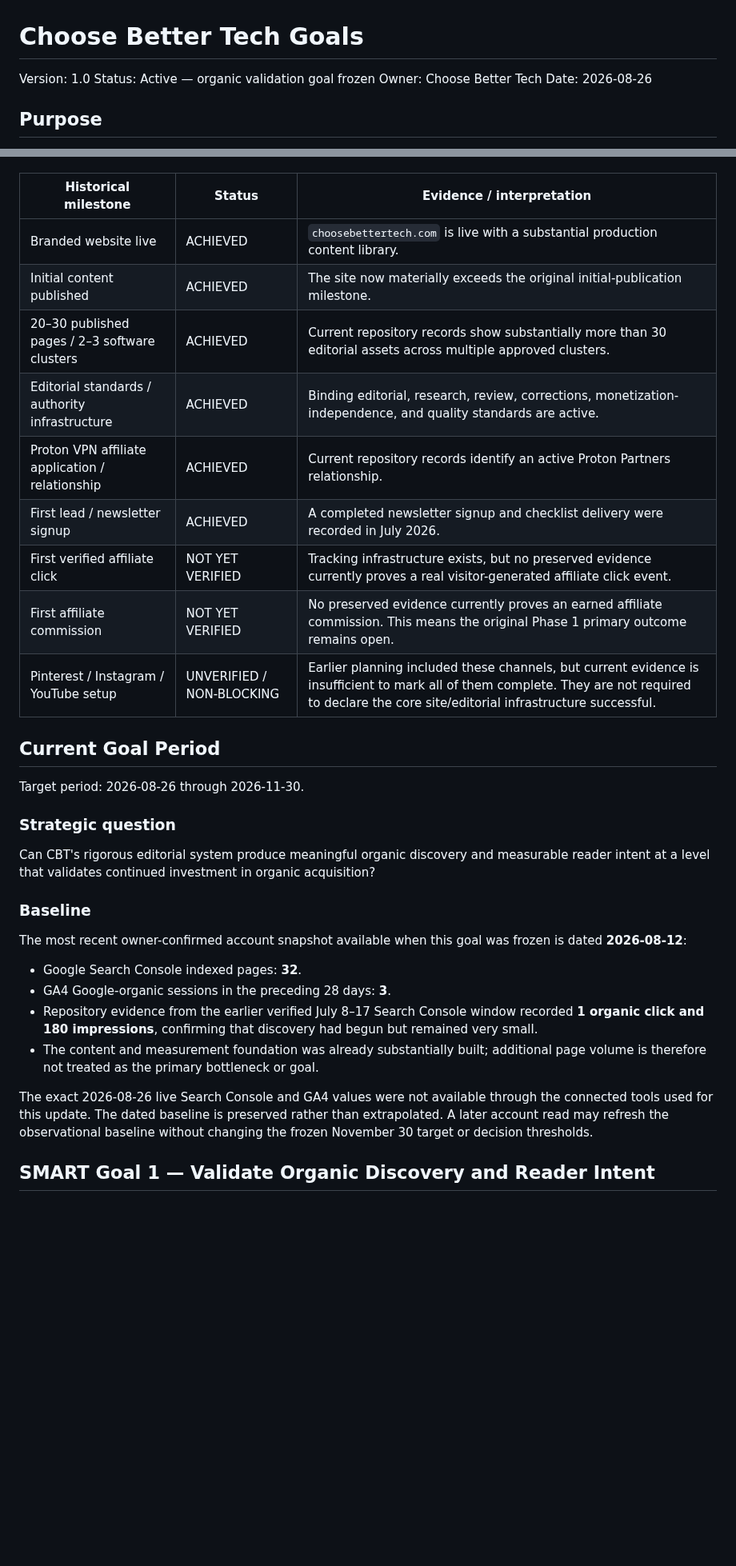
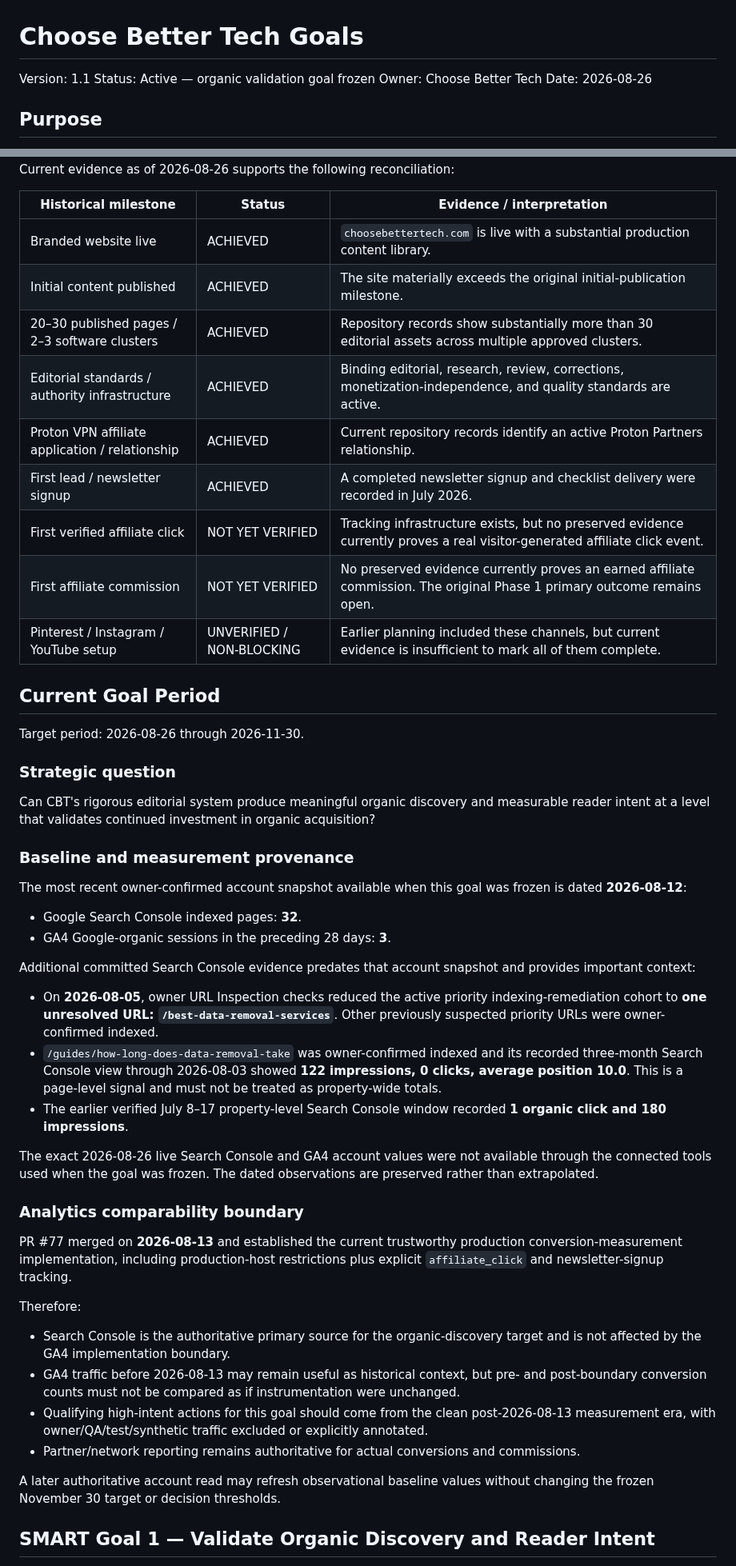
Before and after one commit to thetrendhawk/choose-better-tech, a Markdown page: GOALS.md, 2 parts joined by grey strips. Shown at 80% size. GitHub-like rendering; blank space fills up the shorter version.

Commit message:
Clarify CBT goal baseline provenance

```diff
--- a/GOALS.md
+++ b/GOALS.md
@@ -1,6 +1,6 @@
 # Choose Better Tech Goals
 
-Version: 1.0
+Version: 1.1
 Status: Active — organic validation goal frozen
 Owner: Choose Better Tech
 Date: 2026-08-26
@@ -49,14 +49,14 @@ Current evidence as of 2026-08-26 supports the following reconciliation:
 | Historical milestone | Status | Evidence / interpretation |
 | --- | --- | --- |
 | Branded website live | ACHIEVED | `choosebettertech.com` is live with a substantial production content library. |
-| Initial content published | ACHIEVED | The site now materially exceeds the original initial-publication milestone. |
-| 20–30 published pages / 2–3 software clusters | ACHIEVED | Current repository records show substantially more than 30 editorial assets across multiple approved clusters. |
+| Initial content published | ACHIEVED | The site materially exceeds the original initial-publication milestone. |
+| 20–30 published pages / 2–3 software clusters | ACHIEVED | Repository records show substantially more than 30 editorial assets across multiple approved clusters. |
 | Editorial standards / authority infrastructure | ACHIEVED | Binding editorial, research, review, corrections, monetization-independence, and quality standards are active. |
 | Proton VPN affiliate application / relationship | ACHIEVED | Current repository records identify an active Proton Partners relationship. |
 | First lead / newsletter signup | ACHIEVED | A completed newsletter signup and checklist delivery were recorded in July 2026. |
 | First verified affiliate click | NOT YET VERIFIED | Tracking infrastructure exists, but no preserved evidence currently proves a real visitor-generated affiliate click event. |
-| First affiliate commission | NOT YET VERIFIED | No preserved evidence currently proves an earned affiliate commission. This means the original Phase 1 primary outcome remains open. |
-| Pinterest / Instagram / YouTube setup | UNVERIFIED / NON-BLOCKING | Earlier planning included these channels, but current evidence is insufficient to mark all of them complete. They are not required to declare the core site/editorial infrastructure successful. |
+| First affiliate commission | NOT YET VERIFIED | No preserved evidence currently proves an earned affiliate commission. The original Phase 1 primary outcome remains open. |
+| Pinterest / Instagram / YouTube setup | UNVERIFIED / NON-BLOCKING | Earlier planning included these channels, but current evidence is insufficient to mark all of them complete. |
 
 ## Current Goal Period
 
@@ -66,16 +66,33 @@ Target period: 2026-08-26 through 2026-11-30.
 
 Can CBT's rigorous editorial system produce meaningful organic discovery and measurable reader intent at a level that validates continued investment in organic acquisition?
 
-### Baseline
+### Baseline and measurement provenance
 
 The most recent owner-confirmed account snapshot available when this goal was frozen is dated **2026-08-12**:
 
 - Google Search Console indexed pages: **32**.
 - GA4 Google-organic sessions in the preceding 28 days: **3**.
-- Repository evidence from the earlier verified July 8–17 Search Console window recorded **1 organic click and 180 impressions**, confirming that discovery had begun but remained very small.
-- The content and measurement foundation was already substantially built; additional page volume is therefore not treated as the primary bottleneck or goal.
 
-The exact 2026-08-26 live Search Console and GA4 values were not available through the connected tools used for this update. The dated baseline is preserved rather than extrapolated. A later account read may refresh the observational baseline without changing the frozen November 30 target or decision thresholds.
+Additional committed Search Console evidence predates that account snapshot and provides important context:
+
+- On **2026-08-05**, owner URL Inspection checks reduced the active priority indexing-remediation cohort to **one unresolved URL: `/best-data-removal-services`**. Other previously suspected priority URLs were owner-confirmed indexed.
+- `/guides/how-long-does-data-removal-take` was owner-confirmed indexed and its recorded three-month Search Console view through 2026-08-03 showed **122 impressions, 0 clicks, average position 10.0**. This is a page-level signal and must not be treated as property-wide totals.
+- The earlier verified July 8–17 property-level Search Console window recorded **1 organic click and 180 impressions**.
+
+The exact 2026-08-26 live Search Console and GA4 account values were not available through the connected tools used when the goal was frozen. The dated observations are preserved rather than extrapolated.
+
+### Analytics comparability boundary
+
+PR #77 merged on **2026-08-13** and established the current trustworthy production conversion-measurement implementation, including production-host restrictions plus explicit `affiliate_click` and newsletter-signup tracking.
+
+Therefore:
+
+- Search Console is the authoritative primary source for the organic-discovery target and is not affected by the GA4 implementation boundary.
+- GA4 traffic before 2026-08-13 may remain useful as historical context, but pre- and post-boundary conversion counts must not be compared as if instrumentation were unchanged.
+- Qualifying high-intent actions for this goal should come from the clean post-2026-08-13 measurement era, with owner/QA/test/synthetic traffic excluded or explicitly annotated.
+- Partner/network reporting remains authoritative for actual conversions and commissions.
+
+A later authoritative account read may refresh observational baseline values without changing the frozen November 30 target or decision thresholds.
 
 ## SMART Goal 1 — Validate Organic Discovery and Reader Intent
 
```
Also changed, not shown: other parts of GOALS.md (+4 -4 lines).
